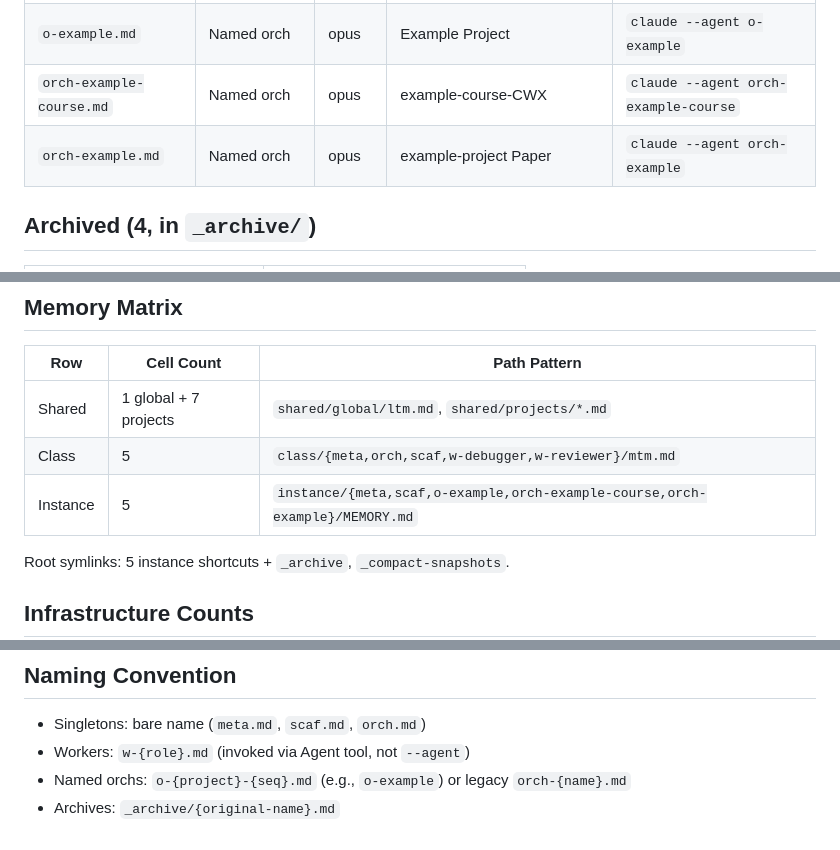
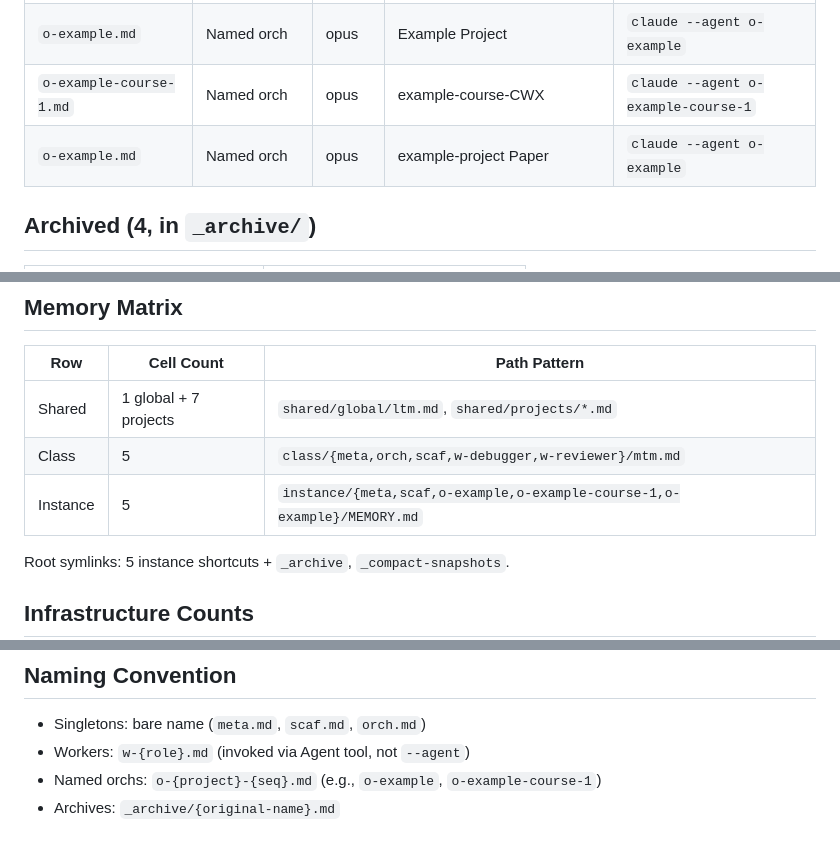
Before and after one commit to totoberni/superclaude, a Markdown page: docs/agent-manifest.md, 3 parts joined by grey strips. GitHub-like rendering.

Commit message:
chore: Namespace fixes and post /lt-mem !

```diff
--- a/docs/agent-manifest.md
+++ b/docs/agent-manifest.md
@@ -16,8 +16,8 @@ Quick reference for all superclaude agents. Source of truth: the agent files the
 | `w-planner.md` | Worker | opus | Plan creation/updates | via Agent tool |
 | `w-design-reviewer.md` | Worker | sonnet | Frontend design review (7-phase) | via Agent tool |
 | `o-example.md` | Named orch | opus | Example Project | `claude --agent o-example` |
-| `orch-example-course.md` | Named orch | opus | example-course-CWX | `claude --agent orch-example-course` |
-| `orch-example.md` | Named orch | opus | example-project Paper | `claude --agent orch-example` |
+| `o-example-course-1.md` | Named orch | opus | example-course-CWX | `claude --agent o-example-course-1` |
+| `o-example.md` | Named orch | opus | example-project Paper | `claude --agent o-example` |
 
 ## Archived (4, in `_archive/`)
 
@@ -94,7 +94,7 @@ Quick reference for all superclaude agents. Source of truth: the agent files the
 |-----|-----------|-------------|
 | Shared | 1 global + 7 projects | `shared/global/ltm.md`, `shared/projects/*.md` |
 | Class | 5 | `class/{meta,orch,scaf,w-debugger,w-reviewer}/mtm.md` |
-| Instance | 5 | `instance/{meta,scaf,o-example,orch-example-course,orch-example}/MEMORY.md` |
+| Instance | 5 | `instance/{meta,scaf,o-example,o-example-course-1,o-example}/MEMORY.md` |
 
 Root symlinks: 5 instance shortcuts + `_archive`, `_compact-snapshots`.
 
@@ -117,5 +117,5 @@ Root symlinks: 5 instance shortcuts + `_archive`, `_compact-snapshots`.
 
 - Singletons: bare name (`meta.md`, `scaf.md`, `orch.md`)
 - Workers: `w-{role}.md` (invoked via Agent tool, not `--agent`)
-- Named orchs: `o-{project}-{seq}.md` (e.g., `o-example`) or legacy `orch-{name}.md`
+- Named orchs: `o-{project}-{seq}.md` (e.g., `o-example`, `o-example-course-1`)
 - Archives: `_archive/{original-name}.md`
```
